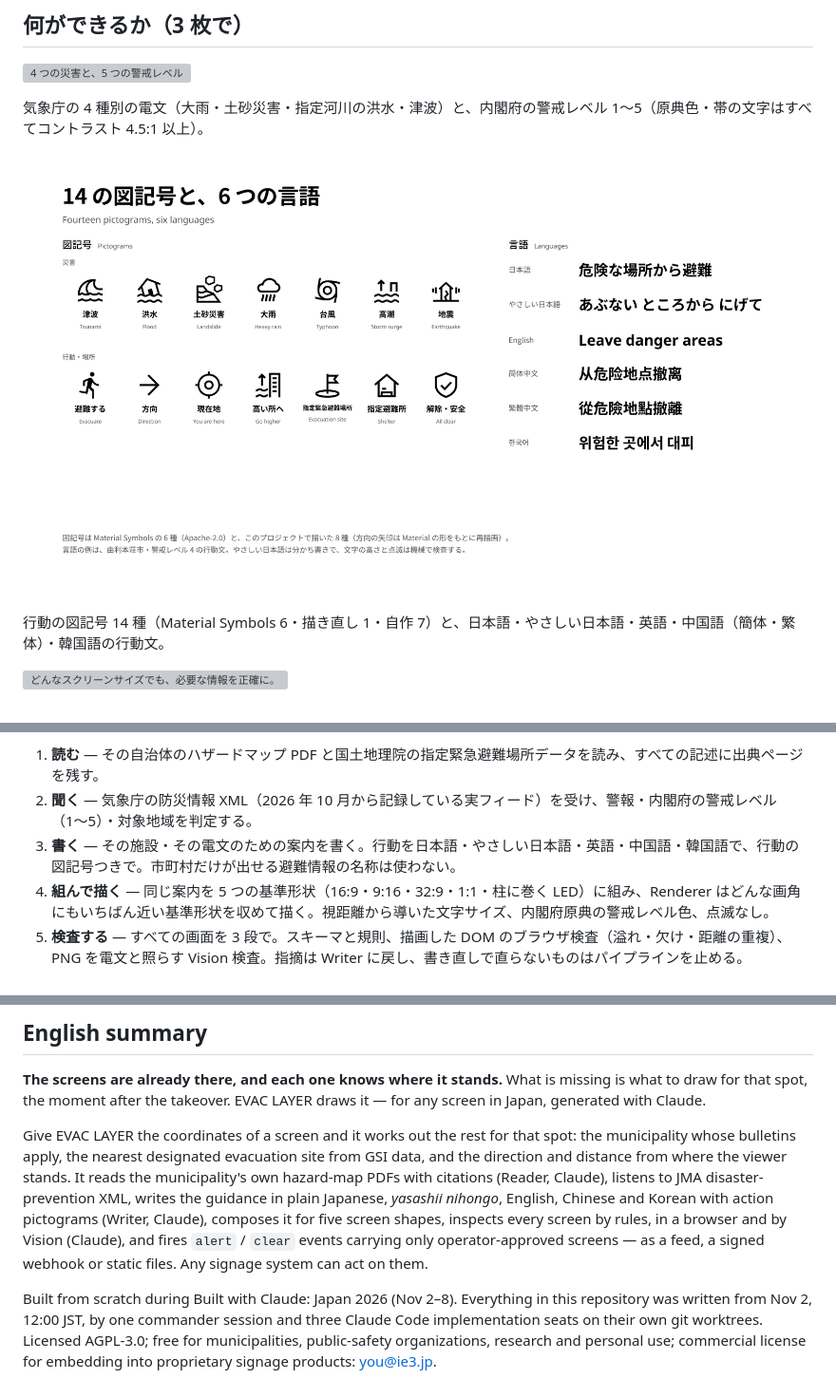
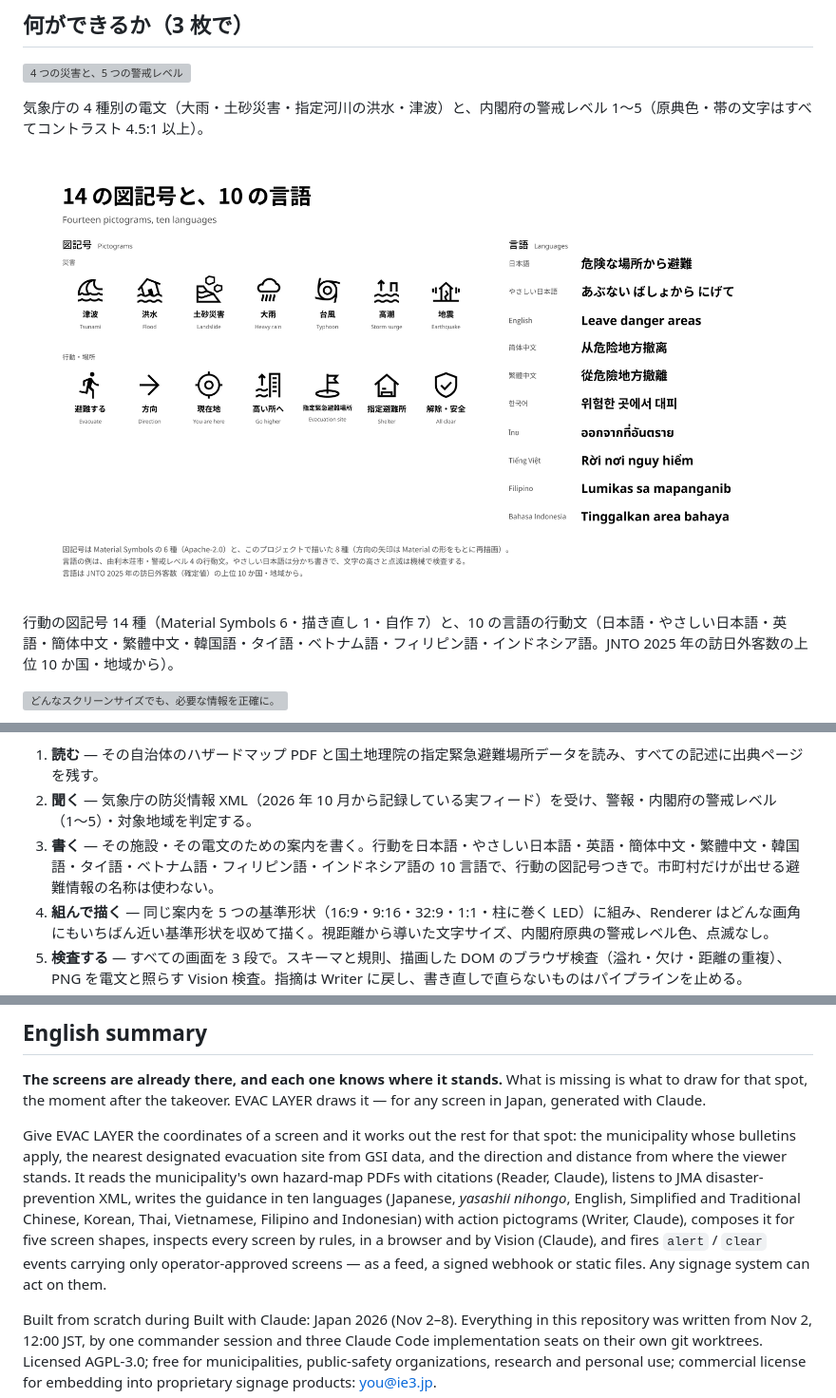
Before and after one commit to rettuce/evac-layer, a Markdown page: README.md, 3 parts joined by grey strips. Shown at 95% size. GitHub-like rendering; pictures changed too: docs/sheets/sheet2-pictograms-languages.png; grey boxes are pictures that could not be loaded.

Commit message:
docs: sheet 2 and README say ten languages
Co-Authored-By: Claude Fable 5.1 <noreply@anthropic.com>

```diff
--- a/README.md
+++ b/README.md
@@ -28,5 +28,5 @@
 
-行動の図記号 14 種（Material Symbols 6・描き直し 1・自作 7）と、日本語・やさしい日本語・英語・中国語（簡体・繁体）・韓国語の行動文。
+行動の図記号 14 種（Material Symbols 6・描き直し 1・自作 7）と、10 の言語の行動文（日本語・やさしい日本語・英語・簡体中文・繁體中文・韓国語・タイ語・ベトナム語・フィリピン語・インドネシア語。JNTO 2025 年の訪日外客数の上位 10 か国・地域から）。
 
 ![どんなスクリーンサイズでも、必要な情報を正確に。](docs/sheets/sheet3-aspect-sweep.png)
 
@@ -48,7 +48,7 @@ EVAC LAYER に画面の座標を渡します。コンコースの柱、商業施
 
 1. **読む** — その自治体のハザードマップ PDF と国土地理院の指定緊急避難場所データを読み、すべての記述に出典ページを残す。
 2. **聞く** — 気象庁の防災情報 XML（2026 年 10 月から記録している実フィード）を受け、警報・内閣府の警戒レベル（1〜5）・対象地域を判定する。
-3. **書く** — その施設・その電文のための案内を書く。行動を日本語・やさしい日本語・英語・中国語・韓国語で、行動の図記号つきで。市町村だけが出せる避難情報の名称は使わない。
+3. **書く** — その施設・その電文のための案内を書く。行動を日本語・やさしい日本語・英語・簡体中文・繁體中文・韓国語・タイ語・ベトナム語・フィリピン語・インドネシア語の 10 言語で、行動の図記号つきで。市町村だけが出せる避難情報の名称は使わない。
 4. **組んで描く** — 同じ案内を 5 つの基準形状（16:9・9:16・32:9・1:1・柱に巻く LED）に組み、Renderer はどんな画角にもいちばん近い基準形状を収めて描く。視距離から導いた文字サイズ、内閣府原典の警戒レベル色、点滅なし。
 5. **検査する** — すべての画面を 3 段で。スキーマと規則、描画した DOM のブラウザ検査（溢れ・欠け・距離の重複）、PNG を電文と照らす Vision 検査。指摘は Writer に戻し、書き直しで直らないものはパイプラインを止める。
 6. **イベントを発火する** — 電文が届いたら、その場所の `alert` / `clear` イベントを、全形状の承認済み画面を添えて出す。フィード、署名つき Webhook、静的ファイル。どのサイネージシステムでも受けられる。
@@ -161,6 +161,6 @@ AGPL-3.0（`LICENSE`）。Copyright (C) 2026 You Tanaka。
 
 **The screens are already there, and each one knows where it stands.** What is missing is what to draw for that spot, the moment after the takeover. EVAC LAYER draws it — for any screen in Japan, generated with Claude.
 
-Give EVAC LAYER the coordinates of a screen and it works out the rest for that spot: the municipality whose bulletins apply, the nearest designated evacuation site from GSI data, and the direction and distance from where the viewer stands. It reads the municipality's own hazard-map PDFs with citations (Reader, Claude), listens to JMA disaster-prevention XML, writes the guidance in plain Japanese, *yasashii nihongo*, English, Chinese and Korean with action pictograms (Writer, Claude), composes it for five screen shapes, inspects every screen by rules, in a browser and by Vision (Claude), and fires `alert` / `clear` events carrying only operator-approved screens — as a feed, a signed webhook or static files. Any signage system can act on them.
+Give EVAC LAYER the coordinates of a screen and it works out the rest for that spot: the municipality whose bulletins apply, the nearest designated evacuation site from GSI data, and the direction and distance from where the viewer stands. It reads the municipality's own hazard-map PDFs with citations (Reader, Claude), listens to JMA disaster-prevention XML, writes the guidance in ten languages (Japanese, *yasashii nihongo*, English, Simplified and Traditional Chinese, Korean, Thai, Vietnamese, Filipino and Indonesian) with action pictograms (Writer, Claude), composes it for five screen shapes, inspects every screen by rules, in a browser and by Vision (Claude), and fires `alert` / `clear` events carrying only operator-approved screens — as a feed, a signed webhook or static files. Any signage system can act on them.
 
 Built from scratch during Built with Claude: Japan 2026 (Nov 2–8). Everything in this repository was written from Nov 2, 12:00 JST, by one commander session and three Claude Code implementation seats on their own git worktrees. Licensed AGPL-3.0; free for municipalities, public-safety organizations, research and personal use; commercial license for embedding into proprietary signage products: you@ie3.jp.
```
Also changed, not shown: other parts of README.md (+1 -1 lines).
